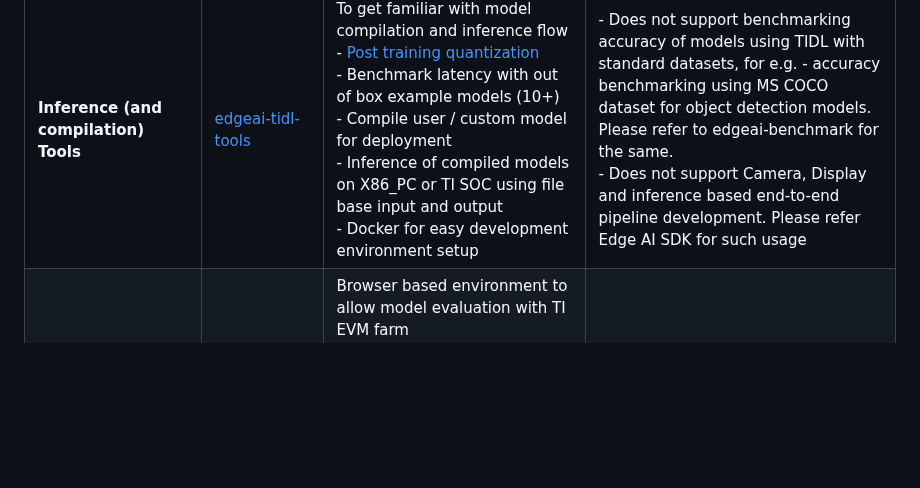
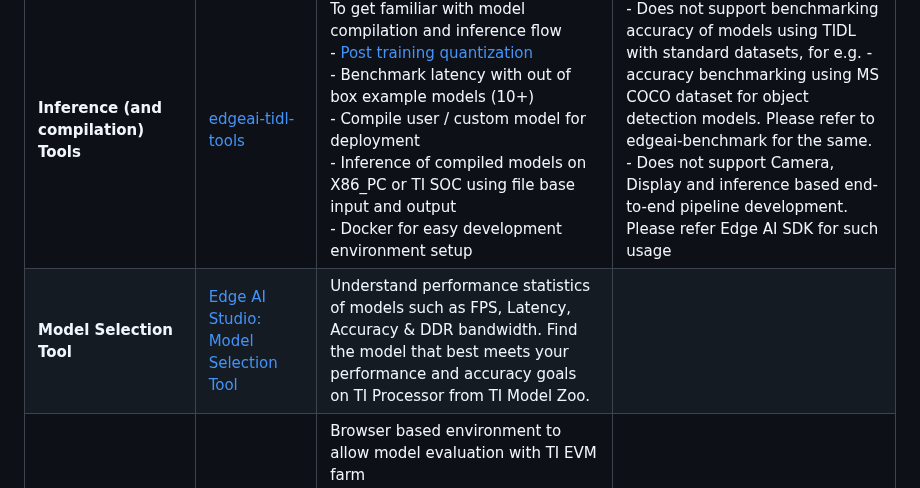
Before and after one commit to TexasInstruments/edgeai, a Markdown page: README.md, the part around the change. Drawn GitHub-style; blank space fills up the shorter version.

Commit message:
documentation update - added model selection tool

```diff
--- a/README.md
+++ b/README.md
@@ -39,6 +39,7 @@ The table below provides detailed explanation of each of the tools:
 | Category                                                | Tool/Link| Purpose     | IS NOT                |
 |---------------------------------------------------------|----------|-------------|-----------------------|
 | **Inference (and compilation) Tools**                   |[edgeai-tidl-tools](https://github.com/TexasInstruments/edgeai-tidl-tools)| To get familiar with model compilation and inference flow<br>- [Post training quantization](https://github.com/TexasInstruments/edgeai-tidl-tools/blob/master/docs/tidl_fsg_quantization.md)<br>- Benchmark latency with out of box example models (10+)<br>- Compile user / custom model for deployment<br>- Inference of compiled models on X86_PC or TI SOC using file base input and output<br>- Docker for easy development environment setup |- Does not support benchmarking accuracy of models using TIDL with standard datasets, for e.g. - accuracy benchmarking using MS COCO dataset for object detection models. Please refer to edgeai-benchmark for the same.<br>- Does not support Camera, Display and inference based end-to-end pipeline development. Please refer Edge AI SDK for such usage    | |
+| **Model Selection Tool**                                |[Edge AI Studio: Model Selection Tool](https://www.ti.com/tool/EDGE-AI-STUDIO) | Understand performance statistics of models such as FPS, Latency, Accuracy & DDR bandwidth. Find the model that best meets your performance and accuracy goals on TI Processor from TI Model Zoo.| |
 | **Integrated environment for training and compilation** |[Edge AI Studio: Model Analyzer](https://www.ti.com/tool/EDGE-AI-STUDIO)| Browser based environment to allow model evaluation with TI EVM farm<br>- Allow model evaluation without and software/hardware setup at user end<br>- User can reserve EVM from TI EVM farm and perform model evaluation using jupyter notebook<br>- **Model selection tool**: To provide suitable model architectures for TI devices                                                                                                             |- Does not support Camera, Display and inference based end-to-end pipeline development. Please refer Edge AI SDK for such usage   |                              |
 |ditto                                                         |[Edge AI Studio: Model Composer](https://www.ti.com/tool/EDGE-AI-STUDIO)| GUI based Integrated environment for data set capture, annotation, training, compilation with connectivity to TI development board<br>- Bring/Capture your own data, annotate, select a model, perform training and generate artifacts for deployment on SDK<br>- Live preview for quick feedback                                                                                                                                                 |- Does not support Bring Your Own Model workflow  |
 |**Edge AI Software Development Kit**| [Devices & SDKs](readme_sdk.md) | SDK to develop end-to-end AI pipeline with camera, inference and display<br>- Different inference runtime: TFLiteRT, ONNXRT, NEO AI DLR, TIDL-RT<br>- Framework: openVX, gstreamer<br>- Device drivers: Camera, display, networking<br>- OS: Linux, RTOS<br>- May other software modules: codecs, OpenCV,…   |   |
```
